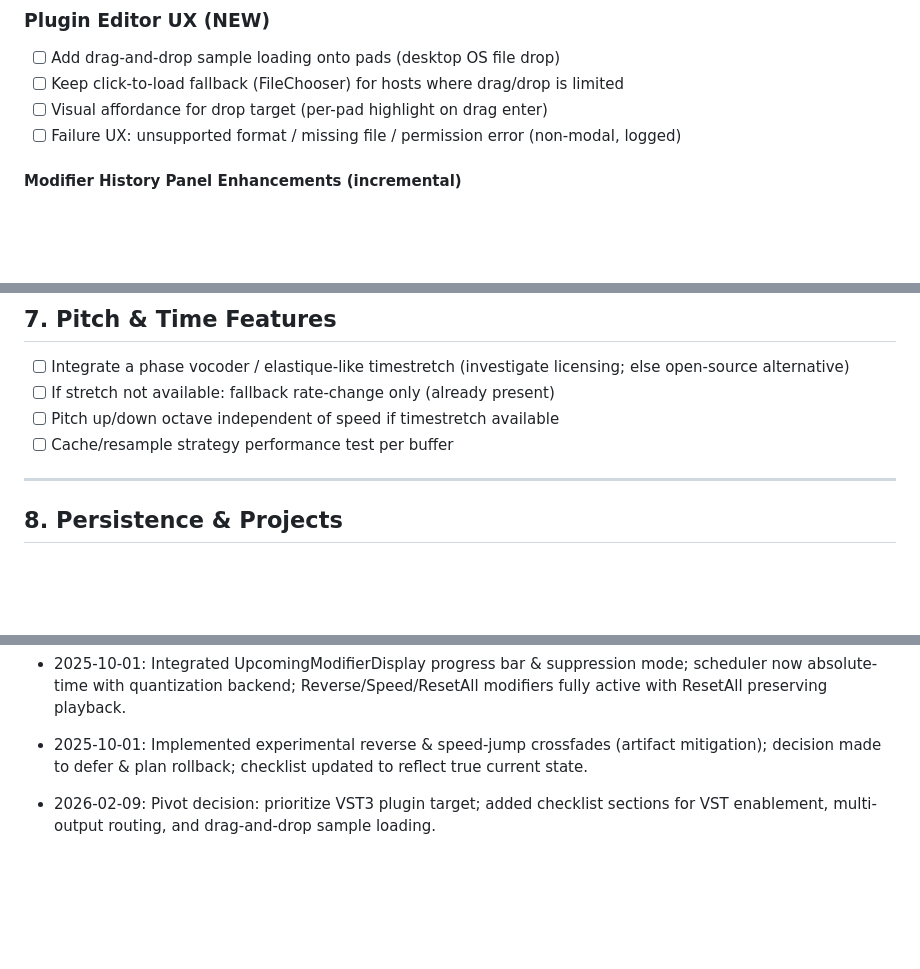
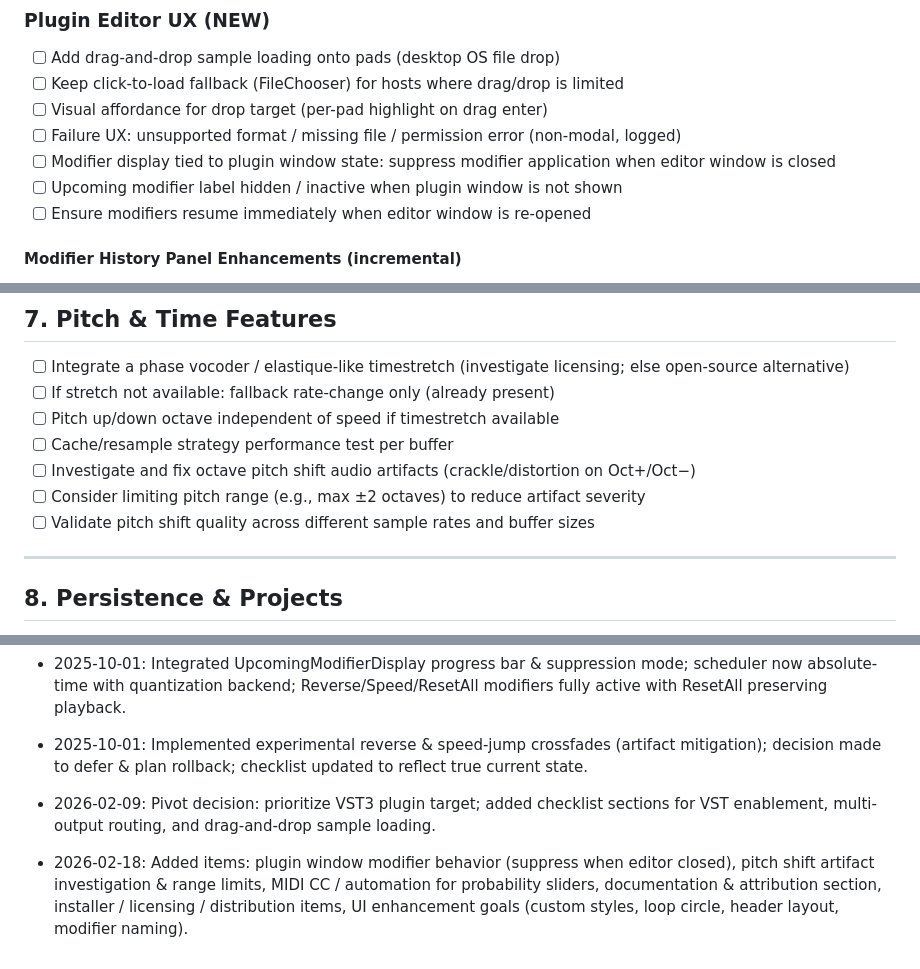
Before and after one commit to d12345m/Loop-Breaker, a Markdown page: IMPLEMENTATION_CHECKLIST.md, 3 parts joined by grey strips. Drawn GitHub-style; blank space fills up the shorter version.

```diff
--- a/IMPLEMENTATION_CHECKLIST.md
+++ b/IMPLEMENTATION_CHECKLIST.md
@@ -56,6 +56,9 @@ The project is pivoting from “iOS-first app” to “VST3 plugin-first”. Sta
 - [ ] Keep click-to-load fallback (FileChooser) for hosts where drag/drop is limited
 - [ ] Visual affordance for drop target (per-pad highlight on drag enter)
 - [ ] Failure UX: unsupported format / missing file / permission error (non-modal, logged)
+- [ ] Modifier display tied to plugin window state: suppress modifier application when editor window is closed
+- [ ] Upcoming modifier label hidden / inactive when plugin window is not shown
+- [ ] Ensure modifiers resume immediately when editor window is re-opened
 
 #### Modifier History Panel Enhancements (incremental)
 
@@ -160,6 +163,9 @@ Constraints:
 - [ ] If stretch not available: fallback rate-change only (already present)
 - [ ] Pitch up/down octave independent of speed if timestretch available
 - [ ] Cache/resample strategy performance test per buffer
+- [ ] Investigate and fix octave pitch shift audio artifacts (crackle/distortion on Oct+/Oct−)
+- [ ] Consider limiting pitch range (e.g., max ±2 octaves) to reduce artifact severity
+- [ ] Validate pitch shift quality across different sample rates and buffer sizes
 
 ---
 
@@ -342,3 +382,4 @@ Add clarifications inline as decisions are made.
 - 2025-10-01: Implemented experimental reverse & speed-jump crossfades (artifact mitigation); decision made to defer & plan rollback; checklist updated to reflect true current state.
 
 - 2026-02-09: Pivot decision: prioritize VST3 plugin target; added checklist sections for VST enablement, multi-output routing, and drag-and-drop sample loading.
+- 2026-02-18: Added items: plugin window modifier behavior (suppress when editor closed), pitch shift artifact investigation & range limits, MIDI CC / automation for probability sliders, documentation & attribution section, installer / licensing / distribution items, UI enhancement goals (custom styles, loop circle, header layout, modifier naming).
```
Also changed, not shown: other parts of IMPLEMENTATION_CHECKLIST.md (+34 -0 lines), DesignDoc.md (+42 -0 lines).
